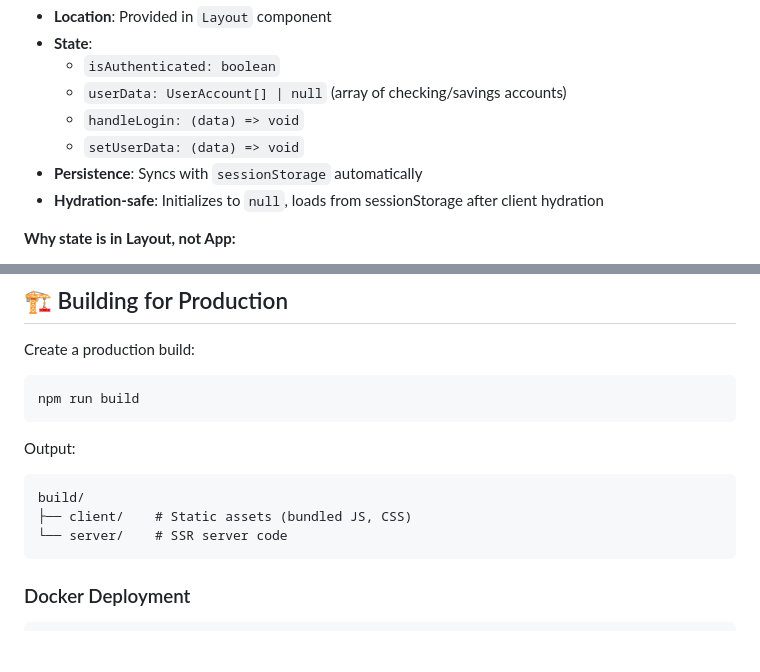
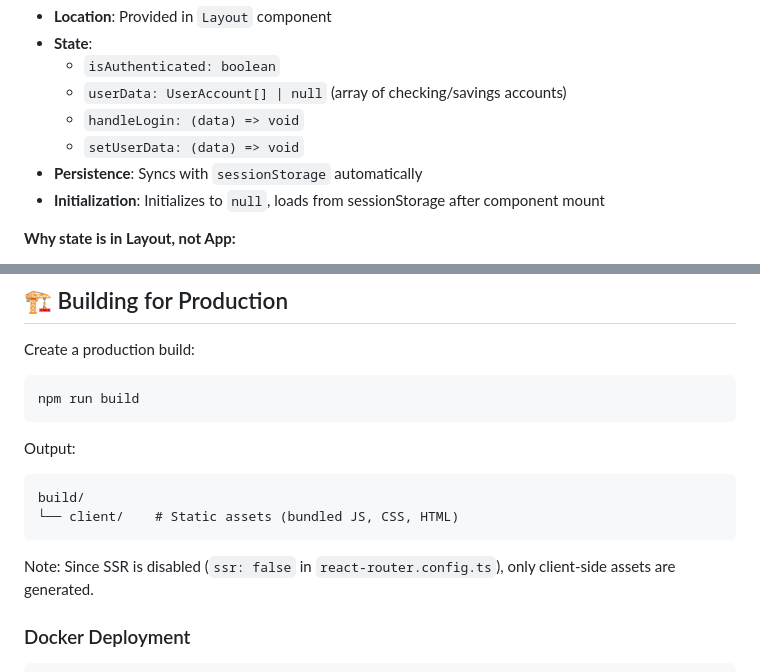
Before and after one commit to newrelic/relibank, a Markdown page: frontend_service/README.md, 2 parts joined by grey strips. GitHub-like rendering; blank space fills up the shorter version.

````diff
--- a/frontend_service/README.md
+++ b/frontend_service/README.md
@@ -181,7 +181,7 @@ frontend_service/
   - `handleLogin: (data) => void`
   - `setUserData: (data) => void`
 - **Persistence**: Syncs with `sessionStorage` automatically
-- **Hydration-safe**: Initializes to `null`, loads from sessionStorage after client hydration
+- **Initialization**: Initializes to `null`, loads from sessionStorage after component mount
 
 **Why state is in Layout, not App:**
 - `Layout` wraps the entire page including `AppLayout` (Header/Sidebar/Footer)
@@ -372,9 +372,10 @@ npm run build
 Output:
 ```
 build/
-├── client/    # Static assets (bundled JS, CSS)
-└── server/    # SSR server code
+└── client/    # Static assets (bundled JS, CSS, HTML)
 ```
+
+Note: Since SSR is disabled (`ssr: false` in `react-router.config.ts`), only client-side assets are generated.
 
 ### Docker Deployment
 
````
Also changed, not shown: other parts of frontend_service/README.md (+11 -11 lines).
